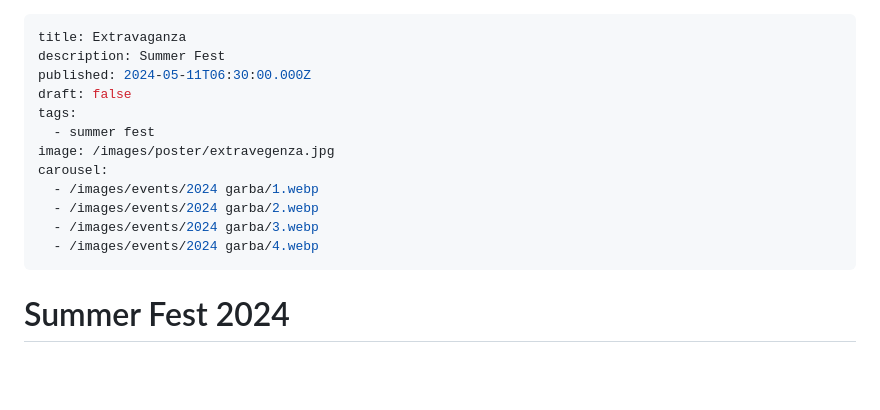
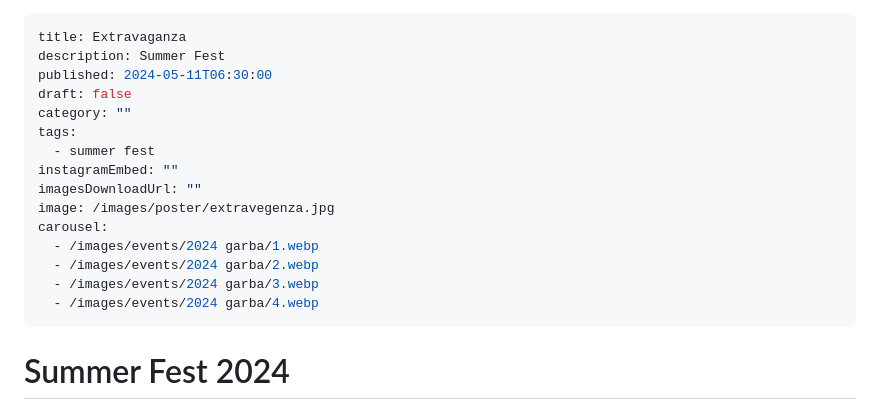
Before and after one commit to gehuhaldwani/pratyay, a Markdown page: content/post/2024-11-11-extravaganza.md, the part around the change. Rendered like a GitHub page; blank space fills up the shorter version.

Commit message:
[skip ci] Update Posts “2024-11-11-extravaganza”

```diff
--- a/content/post/2024-11-11-extravaganza.md
+++ b/content/post/2024-11-11-extravaganza.md
@@ -1,10 +1,13 @@
 ---
 title: Extravaganza
 description: Summer Fest
-published: 2024-05-11T06:30:00.000Z
+published: 2024-05-11T06:30:00
 draft: false
+category: ""
 tags:
   - summer fest
+instagramEmbed: ""
+imagesDownloadUrl: ""
 image: /images/poster/extravegenza.jpg
 carousel:
   - /images/events/2024 garba/1.webp
@@ -12,7 +15,6 @@ carousel:
   - /images/events/2024 garba/3.webp
   - /images/events/2024 garba/4.webp
 ---
-
 # Summer Fest 2024
 
 Embark on a mesmerizing cultural sojourn with us on this Saturday Evening, where
```
